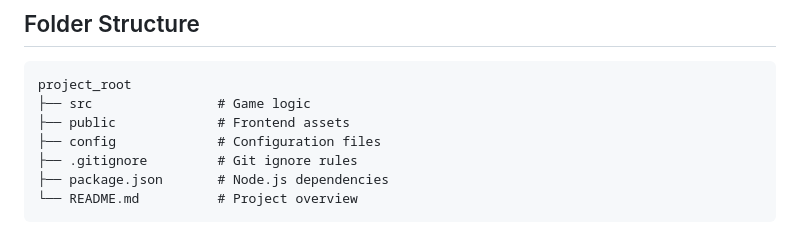
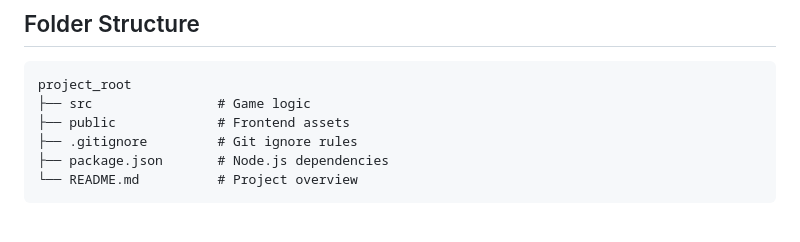
Before and after one commit to galuxosi/AmongUsRealLife, a Markdown page: README.md, the part around the change. GitHub-like rendering.

```diff
--- a/README.md
+++ b/README.md
@@ -65,7 +65,6 @@ To set up the project locally, follow these steps:
 project_root
 ├── src                # Game logic
 ├── public             # Frontend assets
-├── config             # Configuration files
 ├── .gitignore         # Git ignore rules
 ├── package.json       # Node.js dependencies
 └── README.md          # Project overview
```
